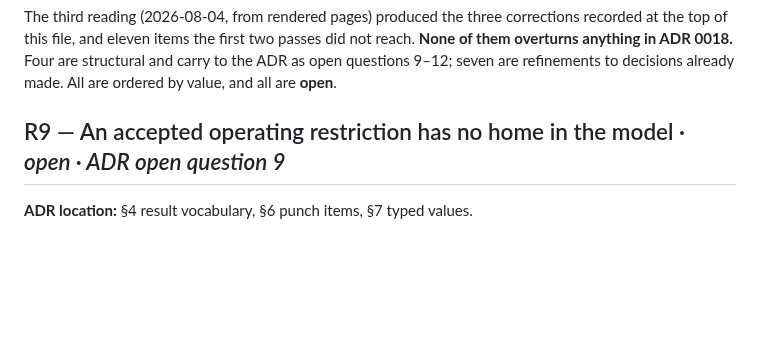
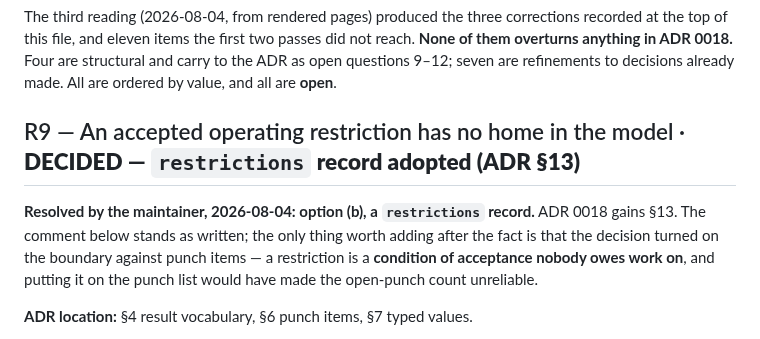
Before and after one commit to levelbookdev/loopcheck, a Markdown page: docs/adr/0018-review-notes.md, the part around the change. GitHub-like rendering; blank space fills up the shorter version.

```diff
--- a/docs/adr/0018-review-notes.md
+++ b/docs/adr/0018-review-notes.md
@@ -341,7 +341,13 @@ passes did not reach. **None of them overturns anything in ADR 0018.** Four are
 structural and carry to the ADR as open questions 9–12; seven are refinements to
 decisions already made. All are ordered by value, and all are **open**.
 
-## R9 — An accepted operating restriction has no home in the model · *open · ADR open question 9*
+## R9 — An accepted operating restriction has no home in the model · **DECIDED — `restrictions` record adopted (ADR §13)**
+
+**Resolved by the maintainer, 2026-08-04: option (b), a `restrictions` record.**
+ADR 0018 gains §13. The comment below stands as written; the only thing worth
+adding after the fact is that the decision turned on the boundary against punch
+items — a restriction is a **condition of acceptance nobody owes work on**, and
+putting it on the punch list would have made the open-punch count unreliable.
 
 **ADR location:** §4 result vocabulary, §6 punch items, §7 typed values.
 
```
Also changed, not shown: docs/adr/0018-multi-vendor-startup-evidence-model.md (+76 -3 lines).
